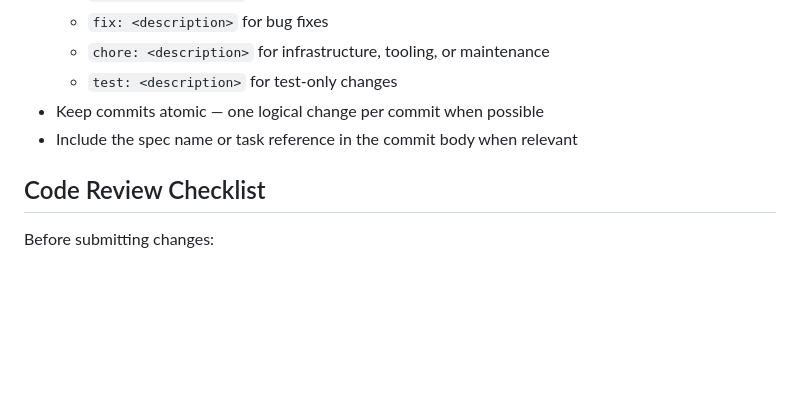
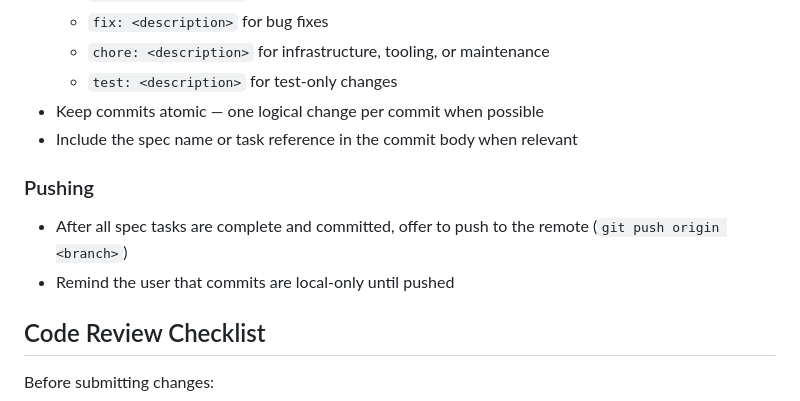
Before and after one commit to wphillips/Shopping-List, a Markdown page: .kiro/steering/development-workflow.md, the part around the change. Drawn GitHub-style; blank space fills up the shorter version.

Commit message:
chore: add git push guidance to steering docs

```diff
--- a/.kiro/steering/development-workflow.md
+++ b/.kiro/steering/development-workflow.md
@@ -148,6 +148,11 @@ npx tsc --noEmit
 - Keep commits atomic — one logical change per commit when possible
 - Include the spec name or task reference in the commit body when relevant
 
+### Pushing
+
+- After all spec tasks are complete and committed, offer to push to the remote (`git push origin <branch>`)
+- Remind the user that commits are local-only until pushed
+
 ## Code Review Checklist
 
 Before submitting changes:
```
